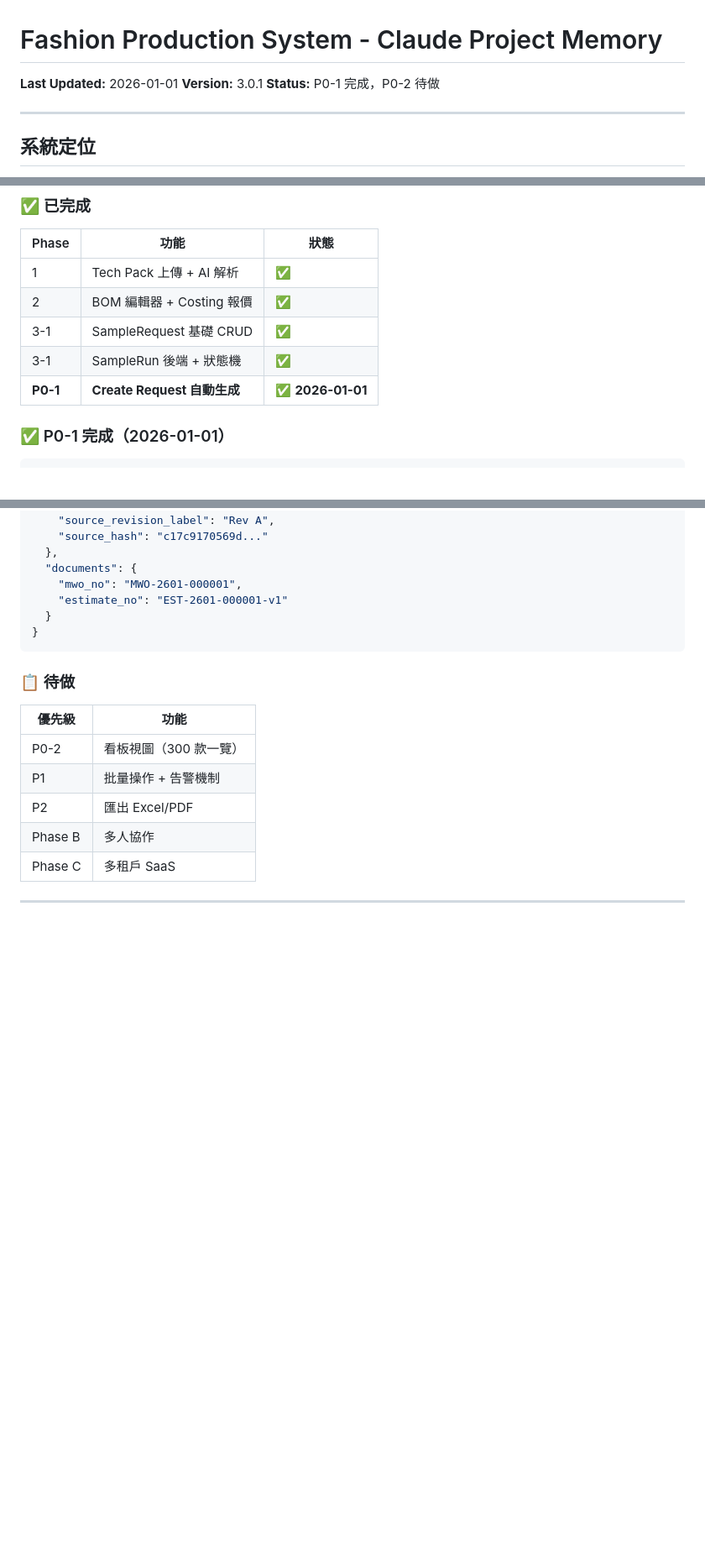
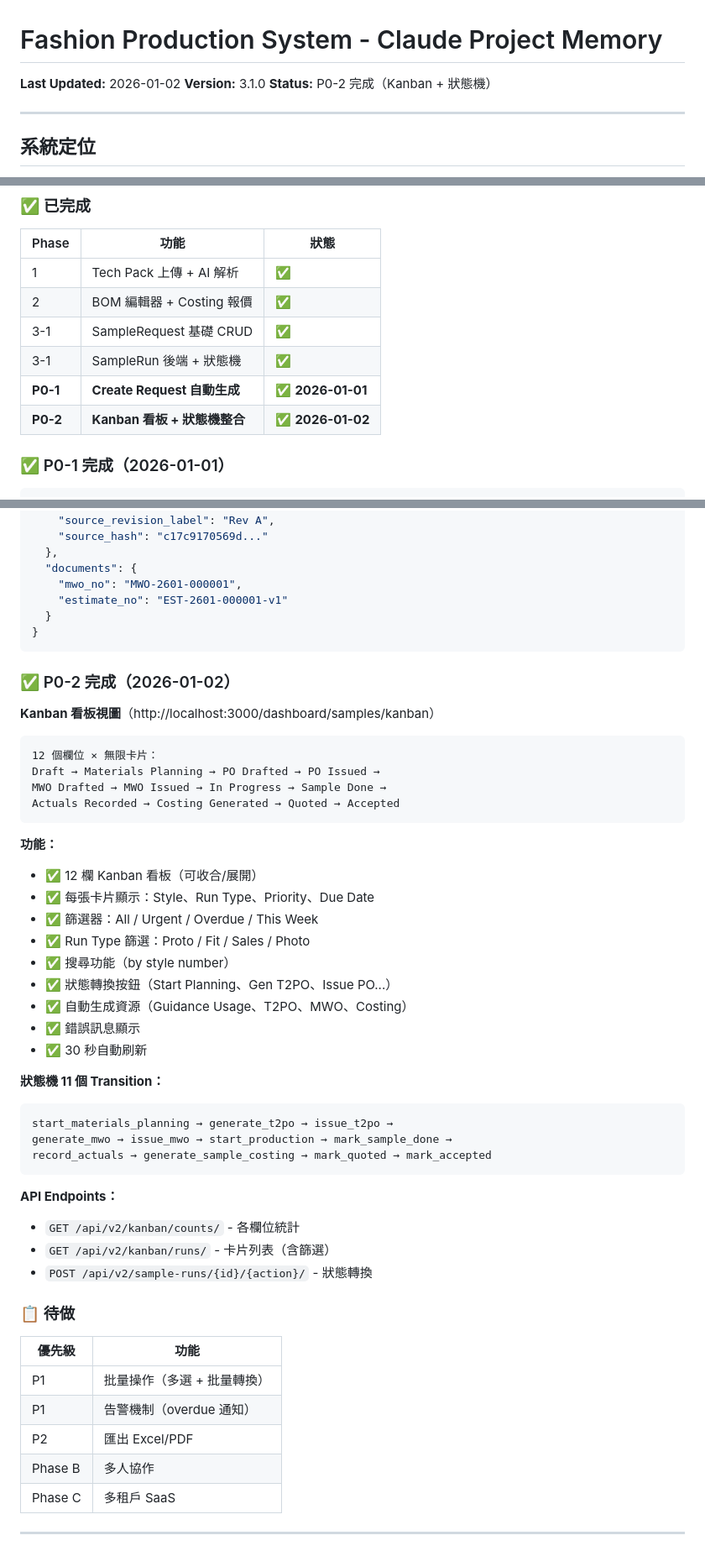
Before and after one commit to Amberh2616/Amberh2616-fashion-production-system, a Markdown page: Desktop/fashion-production-system/CLAUDE.md, 3 parts joined by grey strips. Shown at 84% size. Drawn GitHub-style; blank space fills up the shorter version.

Commit message:
docs: Update progress - P0-2 Kanban complete
- Update version to 3.1.0
- Add P0-2 completion details (Kanban + State Machine)
- Document 12-lane Kanban board features
- Document 11 state transitions
- Update roadmap (P1: batch ops, P2: export)

🤖 Generated with [Claude Code](https://claude.com/claude-code)

Co-Authored-By: Claude Opus 4.5 <noreply@anthropic.com>

````diff
--- a/Desktop/fashion-production-system/CLAUDE.md
+++ b/Desktop/fashion-production-system/CLAUDE.md
@@ -1,8 +1,8 @@
 # Fashion Production System - Claude Project Memory
 
-**Last Updated:** 2026-01-01
-**Version:** 3.0.1
-**Status:** P0-1 完成，P0-2 待做
+**Last Updated:** 2026-01-02
+**Version:** 3.1.0
+**Status:** P0-2 完成（Kanban + 狀態機）
 
 ---
 
@@ -41,6 +41,7 @@
 | 3-1 | SampleRequest 基礎 CRUD | ✅ |
 | 3-1 | SampleRun 後端 + 狀態機 | ✅ |
 | **P0-1** | **Create Request 自動生成** | ✅ **2026-01-01** |
+| **P0-2** | **Kanban 看板 + 狀態機整合** | ✅ **2026-01-02** |
 
 ### ✅ P0-1 完成（2026-01-01）
 
@@ -69,12 +70,46 @@ POST /api/v2/sample-requests/ → 自動生成：
 }
 ```
 
+### ✅ P0-2 完成（2026-01-02）
+
+**Kanban 看板視圖**（http://localhost:3000/dashboard/samples/kanban）
+
+```
+12 個欄位 × 無限卡片：
+Draft → Materials Planning → PO Drafted → PO Issued →
+MWO Drafted → MWO Issued → In Progress → Sample Done →
+Actuals Recorded → Costing Generated → Quoted → Accepted
+```
+
+**功能：**
+- ✅ 12 欄 Kanban 看板（可收合/展開）
+- ✅ 每張卡片顯示：Style、Run Type、Priority、Due Date
+- ✅ 篩選器：All / Urgent / Overdue / This Week
+- ✅ Run Type 篩選：Proto / Fit / Sales / Photo
+- ✅ 搜尋功能（by style number）
+- ✅ 狀態轉換按鈕（Start Planning、Gen T2PO、Issue PO...）
+- ✅ 自動生成資源（Guidance Usage、T2PO、MWO、Costing）
+- ✅ 錯誤訊息顯示
+- ✅ 30 秒自動刷新
+
+**狀態機 11 個 Transition：**
+```
+start_materials_planning → generate_t2po → issue_t2po →
+generate_mwo → issue_mwo → start_production → mark_sample_done →
+record_actuals → generate_sample_costing → mark_quoted → mark_accepted
+```
+
+**API Endpoints：**
+- `GET /api/v2/kanban/counts/` - 各欄位統計
+- `GET /api/v2/kanban/runs/` - 卡片列表（含篩選）
+- `POST /api/v2/sample-runs/{id}/{action}/` - 狀態轉換
+
 ### 📋 待做
 
 | 優先級 | 功能 |
 |--------|------|
-| P0-2 | 看板視圖（300 款一覽）|
-| P1 | 批量操作 + 告警機制 |
+| P1 | 批量操作（多選 + 批量轉換）|
+| P1 | 告警機制（overdue 通知）|
 | P2 | 匯出 Excel/PDF |
 | Phase B | 多人協作 |
 | Phase C | 多租戶 SaaS |
````
